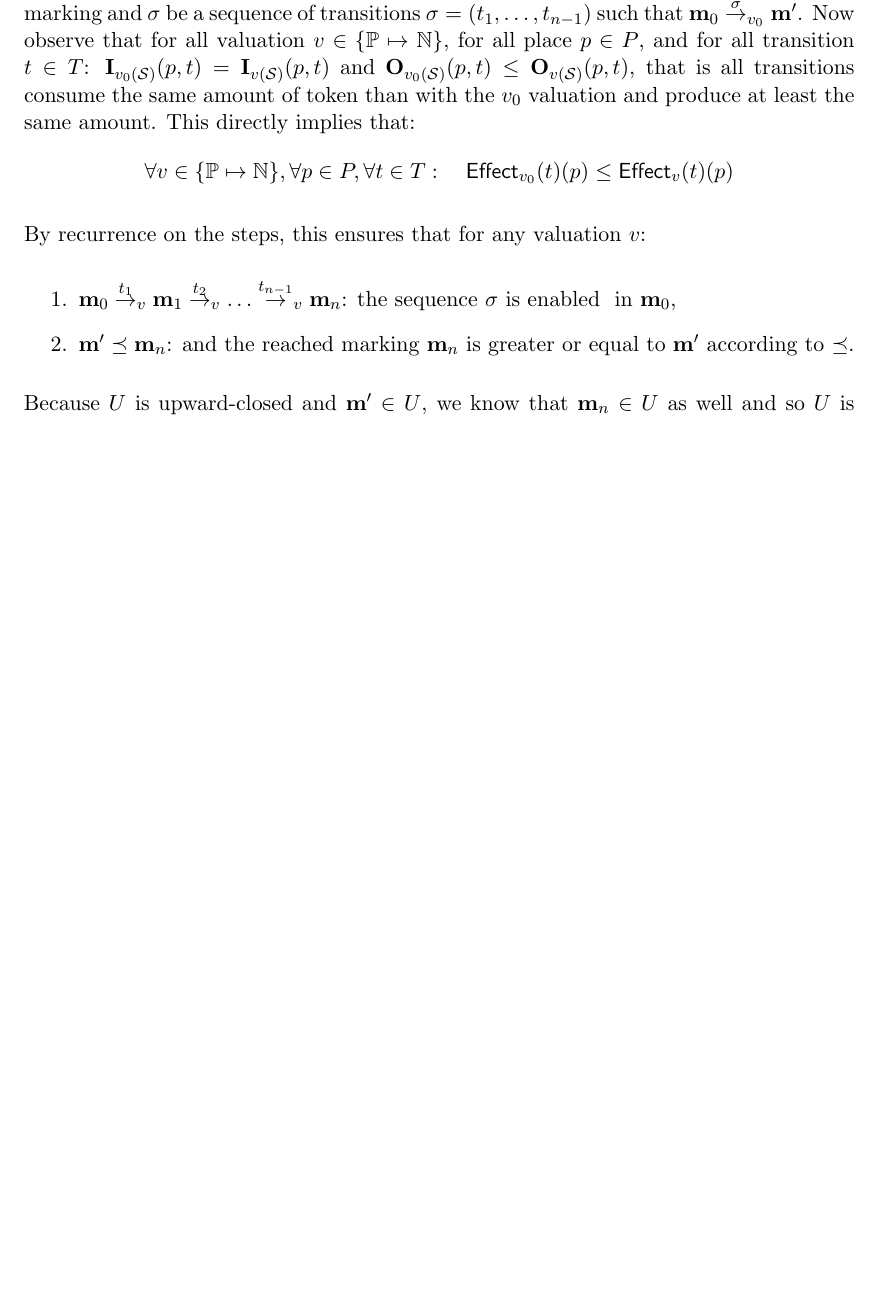
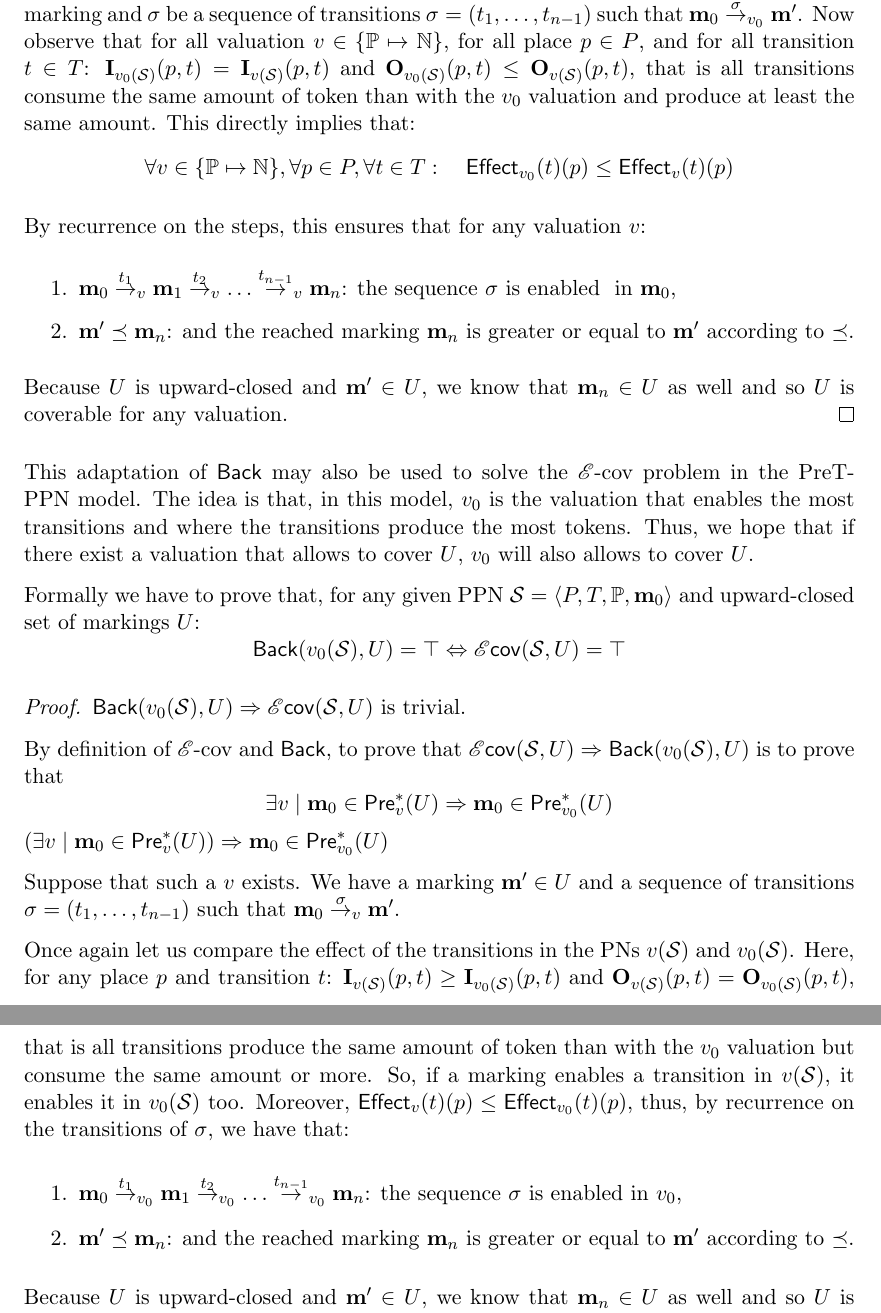
Before and after one commit to areynoua/cs_memoir, a LaTeX thesis (main.tex, which reads parts/contrib-back.tex): part of page 23 of 25 before the commit and two parts of pages 23 and 24 of 26 after it, the two joined at a grey line, cut so that both start at the same text, the shorter picture padded with empty space. Compiled offline with XeLaTeX.

Commit message:
contrib back ecov preT

```diff
--- a/parts/contrib-back.tex
+++ b/parts/contrib-back.tex
@@ -58,4 +58,33 @@ By recurrence on the steps, this ensures that for any valuation $v$:
 
 \todo{illustration}
 
+This adaptation of $\back$ may also be used to solve the \Ecov problem in the PreT-\ac{PPN} model.
+The idea is that, in this model, $v_0$ is the valuation that enables the most transitions and where the transitions produce the most tokens.
+Thus, we hope that if there exist a valuation that allows to cover $U$, $v_0$ will also allows to cover $U$.
+
+Formally we have to prove that, for any given \ac{PPN} \SPTPm and upward-closed set of markings $U$:
+  \[
+    \back(v_0(\PPN), U) = \top \Leftrightarrow \EcovOp(\PPN, U) = \top
+  \]
+
+\begin{proof}
+  $\back(v_0(\PPN), U) \Rightarrow \EcovOp(\PPN, U)$ is trivial.
+
+  By definition of \Ecov and $\back$, to prove that $\EcovOp(\PPN, U) \Rightarrow \back(v_0(\PPN), U)$ is to prove that
+  \[
+    \exists v \mid \mari \in \Pre^*_{v}(U) \Rightarrow \mari \in \Pre^*_{v_0}(U)
+  \]
+  \todo{Maybe write with parentheses?:}$ \left( \exists v \mid \mari \in \Pre^*_{v}(U) \right) \Rightarrow \mari \in \Pre^*_{v_0}(U) $
+
+  Suppose that such a $v$ exists. We have a marking $\marp \in U$ and a sequence of transitions $\sigma = (t_1, \dots, t_{n-1})$ such that $\mari \fire{\sigma}_v \marp$.
+
+  Once again let us compare the effect of the transitions in the \acp{PN} $v(\PPN)$ and $v_0(\PPN)$. Here, for any place $p$ and transition $t$: $\matI_{v(\PPN)}(p,t) \geq \matI_{v_0(\PPN)}(p,t)$ and $\matO_{v(\PPN)}(p,t) = \matO_{v_0(\PPN)}(p,t)$, that is all transitions produce the same amount of token than with the $v_0$ valuation but consume the same amount or more. So, if a marking enables a transition in $v(\PPN)$, it enables it in $v_0(\PPN)$ too. Moreover, $\Effect_v(t)(p) \leq \Effect_{v_0}(t)(p)$, thus, by recurrence on the transitions of $\sigma$, we have that:
+  \begin{enumerate}
+    \item $\mari \fire{t_1}_{v_0} \mar_1 \fire{t_2}_{v_0} \dots \fire{t_{n-1}}_{v_0} \mar_n$: the sequence $\sigma$ is enabled in $v_0$,
+    \item $\marp \preceq \mar_n$: and the reached marking $\mar_n$ is greater or equal to $\marp$ according to $\preceq$.
+  \end{enumerate}
+
+  Because $U$ is upward-closed and $\marp \in U$, we know that $\mar_n \in U$ as well and so $U$ is coverable for any valuation.
+\end{proof}
+
 % vim: set spell spelllang=en :
```
